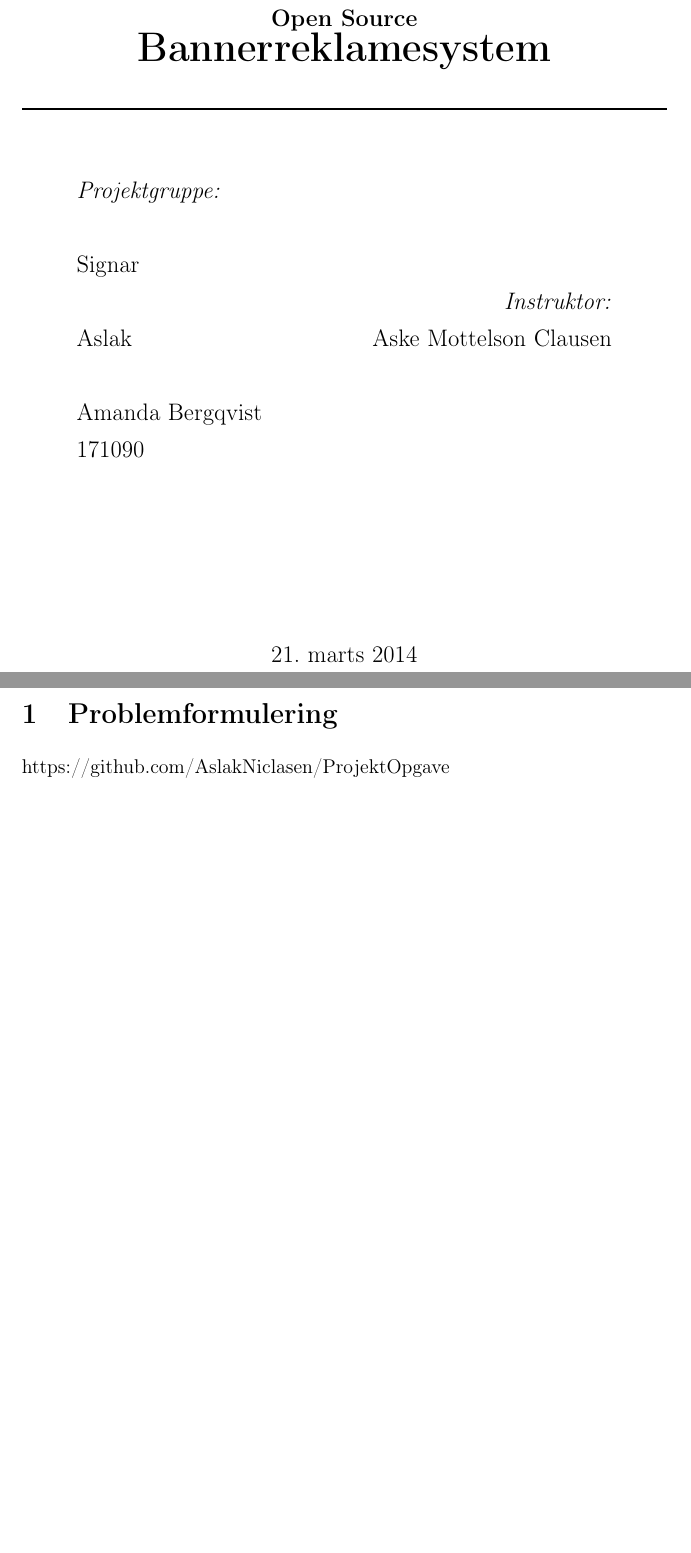
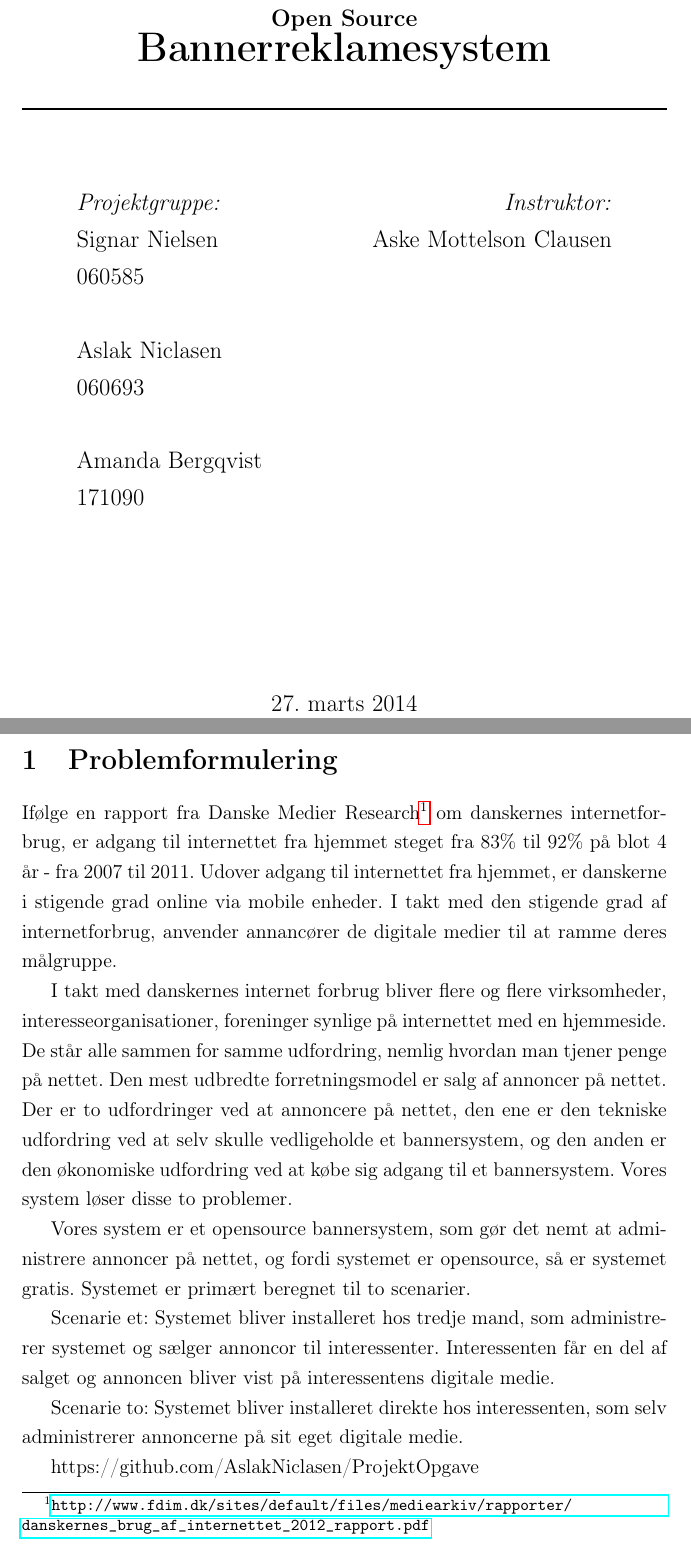
Before and after one commit to AslakNiclasen/ProjektOpgave, a LaTeX document (ProjektOpgave.tex): two parts of pages 1 and 3 of 7, joined at a grey line, cut so that both start at the same text, the shorter picture padded with empty space. Compiled offline with pdfLaTeX.

Commit message:
Har skrevet del af problemformulering

```diff
--- a/ProjektOpgave.tex
+++ b/ProjektOpgave.tex
@@ -103,29 +103,32 @@
 {  \bfseries \large Open Source \\ \huge Bannerreklamesystem}\\[0.4cm] % Title of your document
 \HRule \\[1.5cm]
 
-\begin{minipage}{0.4\textwidth}
+\begin{minipage}[t]{0.4\textwidth}
 \begin{flushleft} \large
 \emph{Projektgruppe:}
 \newline
+Signar Nielsen
 \\
-Signar % Your name
+060585
 \newline
 \\
-Aslak
+Aslak Niclasen
+\\
+060693
 \newline
 \\
 Amanda Bergqvist 171090
 \end{flushleft}
 \end{minipage}
 ~
-\begin{minipage}{0.4\textwidth}
+\begin{minipage}[t]{0.4\textwidth}
 \begin{flushright} \large
 \emph{Instruktor:} \\
 Aske Mottelson Clausen % Supervisor's Name
 \end{flushright}
 \end{minipage}\\[4cm]
 
-{\large \today}\\[3cm] % Date, change the \today to a set date if you want to be precise
+\large{27. marts 2014}
 
 \end{titlepage}
 
@@ -135,6 +138,18 @@ Aske Mottelson Clausen % Supervisor's Name
 \clearpage %clears float-buffer - inserting those missing - and starts new page
 
 \section{Problemformulering}
+
+Ifølge en rapport fra Danske Medier Research\footnote{\url{ http://www.fdim.dk/sites/default/files/mediearkiv/rapporter/danskernes\_brug\_af\_internettet\_2012\_rapport.pdf}} om danskernes internetforbrug, er adgang til internettet fra hjemmet steget fra 83\% til 92\% på blot 4 år - fra 2007 til 2011. Udover adgang til internettet fra hjemmet, er danskerne i stigende grad online via mobile enheder. I takt med den stigende grad af internetforbrug, anvender annancører de digitale medier til at ramme deres målgruppe.
+
+I takt med danskernes internet forbrug bliver flere og flere virksomheder, interesseorganisationer, foreninger synlige på internettet med en hjemmeside. De står alle sammen for samme udfordring, nemlig hvordan man tjener penge på nettet. Den mest udbredte forretningsmodel er salg af annoncer på nettet. Der er to udfordringer ved at annoncere på nettet, den ene er den tekniske udfordring ved at selv skulle vedligeholde et bannersystem, og den anden er den økonomiske udfordring ved at købe sig adgang til et bannersystem. Vores system løser disse to problemer.
+
+Vores system er et opensource bannersystem, som gør det nemt at administrere annoncer på nettet, og fordi systemet er opensource, så er systemet gratis. Systemet er primært beregnet til to scenarier.
+
+Scenarie et: Systemet bliver installeret hos tredje mand, som administrerer systemet og sælger annoncor til interessenter. Interessenten får en del af salget og annoncen bliver vist på interessentens digitale medie.
+
+Scenarie to: Systemet bliver installeret direkte hos interessenten, som selv administrerer annoncerne på sit eget digitale medie.
+
+
 
 https://github.com/AslakNiclasen/ProjektOpgave
 
```
Also changed, not shown: ProjektOpgave.pdf (added).
